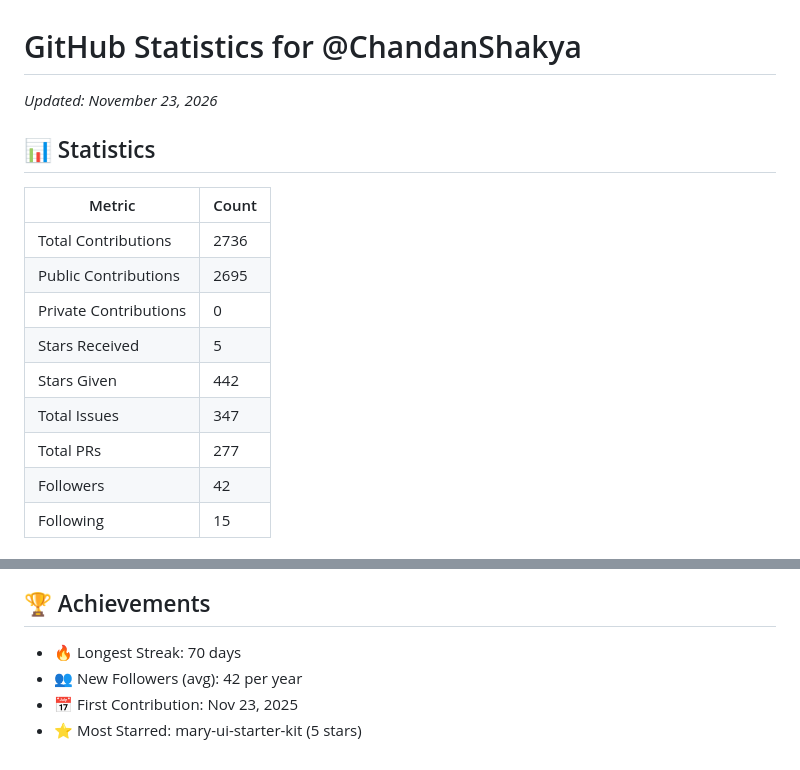
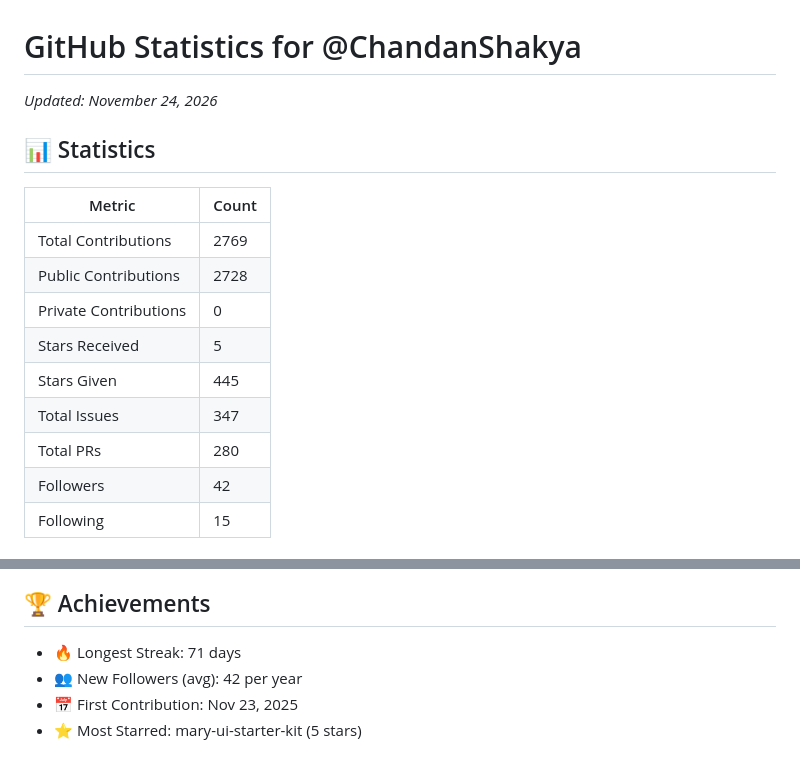
Before and after one commit to ChandanShakya/github-stats-daily, a Markdown page: README.md, 2 parts joined by grey strips. Rendered like a GitHub page.

Commit message:
Update stats for 2026-11-24 13:43:17 UTC

```diff
--- a/README.md
+++ b/README.md
@@ -1,16 +1,16 @@
 # GitHub Statistics for @ChandanShakya
-*Updated: November 23, 2026*
+*Updated: November 24, 2026*
 
 ## 📊 Statistics
 | Metric | Count |
 |--------|--------|
-| Total Contributions | 2736 |
-| Public Contributions | 2695 |
+| Total Contributions | 2769 |
+| Public Contributions | 2728 |
 | Private Contributions | 0 |
 | Stars Received | 5 |
-| Stars Given | 442 |
+| Stars Given | 445 |
 | Total Issues | 347 |
-| Total PRs | 277 |
+| Total PRs | 280 |
 | Followers | 42 |
 | Following | 15 |
 
@@ -20,7 +20,7 @@
 
 ## 🏆 Achievements
 
-- 🔥 Longest Streak: 70 days
+- 🔥 Longest Streak: 71 days
 - 👥 New Followers (avg): 42 per year
 - 📅 First Contribution: Nov 23, 2025
 - ⭐ Most Starred: mary-ui-starter-kit (5 stars)
```
Also changed, not shown: contribution_graph.png.
